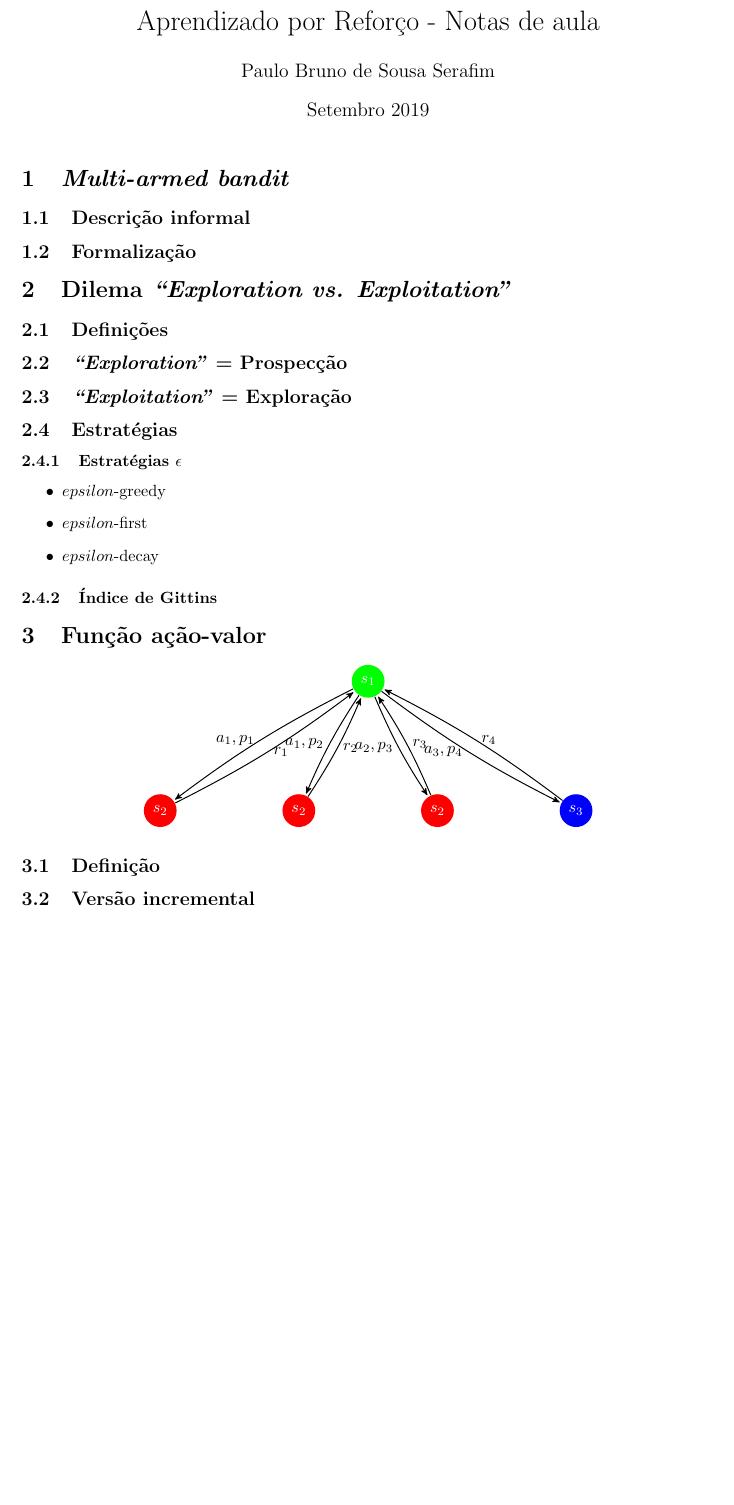
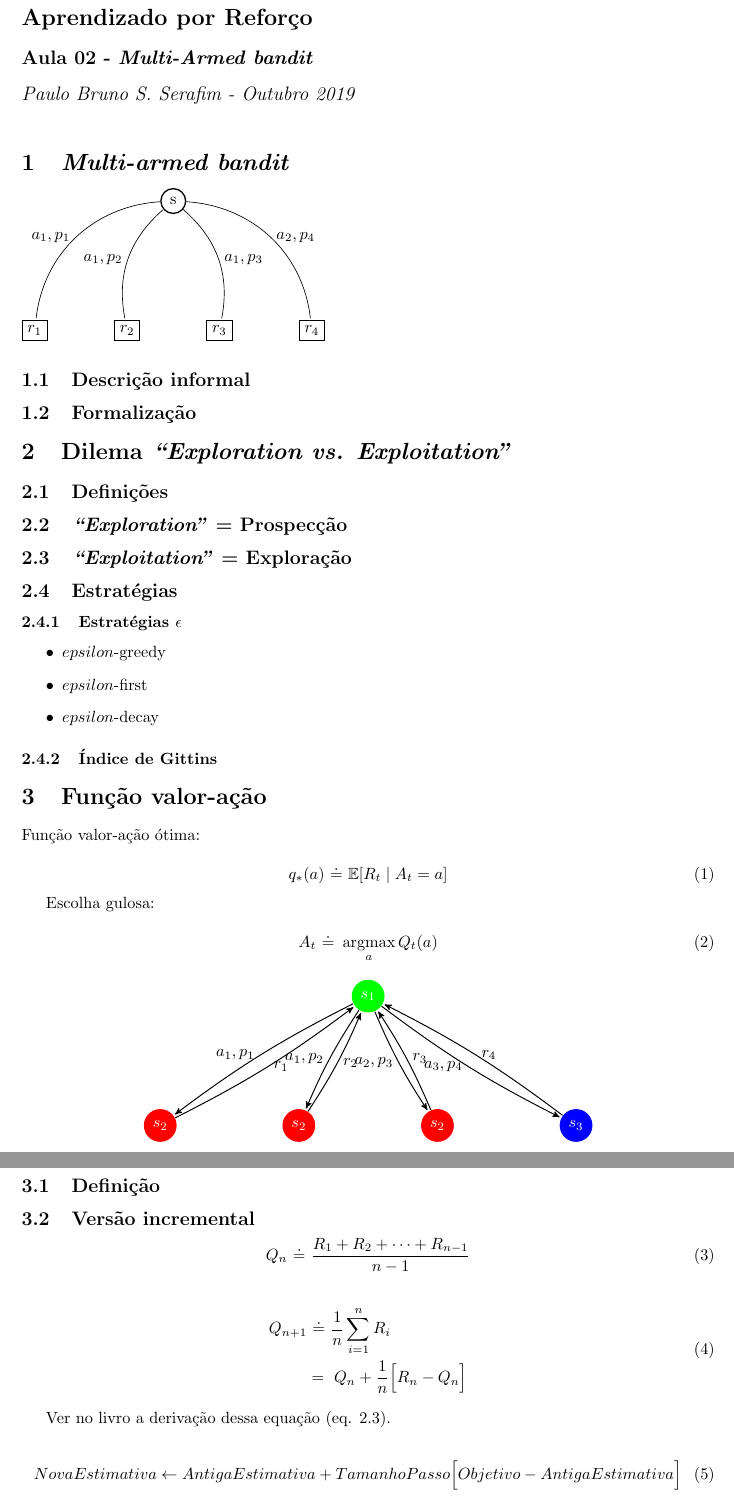
Before and after one commit to paulobruno/RLStudyNotes, a LaTeX document (02_Exemplo-simples.tex): part of the page before the commit and two parts of pages 1 and 2 of 2 after it, the two joined at a grey line, cut so that both start at the same text, the shorter picture padded with empty space. Compiled offline with pdfLaTeX.

Commit message:
Add multi-armed bandit equations

```diff
--- a/02_Exemplo-simples.tex
+++ b/02_Exemplo-simples.tex
@@ -11,6 +11,3 @@
 \usepackage{graphicx}
 \graphicspath{{figures/}}
 
-\title{Aprendizado por Reforço - Notas de aula}
-\author{Paulo Bruno de Sousa Serafim}
-\date{Setembro 2019}
@@ -16,0 +30 @@
+    \vskip 1.5em
@@ -17,9 +36,27 @@
+\date{Paulo Bruno S. Serafim - Outubro 2019}
 
 \begin{document}
 
 \maketitle
 
 \section{\textit{Multi-armed bandit}}
+
+    \begin{tikzpicture}[-,>=stealth',shorten >=1pt,auto,node distance=2.8cm]
+        \tikzstyle{state}=[fill=none, shape=circle, draw=black, thick, text=black]
+        \tikzstyle{hidden-state}=[fill=none, draw=black, text=black]
+
+        \node[state] (A) {s};
+        \node[hidden-state] (B) [below of=A, xshift=-3.0cm] {$r_1$};
+        \node[hidden-state] (C) [below of=A, xshift=-1.0cm] {$r_2$};
+        \node[hidden-state] (D) [below of=A, xshift=1.0cm] {$r_3$};
+        \node[hidden-state] (E) [below of=A, xshift=3.0cm] {$r_4$};
+
+        \path
+           (A) edge[bend right=40] node[left]  {$a_1, p_1$} (B)
+               edge[bend right]    node[left]  {$a_1, p_2$} (C)
+               edge[bend left]     node[right] {$a_1, p_3$} (D)
+               edge[bend left=40]  node[right] {$a_2, p_4$} (E);
+    \end{tikzpicture}
 
     \subsection{Descrição informal}
 
@@ -45,7 +82,19 @@
 
         \subsubsection{Índice de Gittins}
 
-\section{Função ação-valor}
+\section{Função valor-ação}
+
+    Função valor-ação ótima:
+
+    \begin{equation}
+        q_*(a) \ \dot{=} \ \mathbb{E}[R_t \mid A_t = a]
+    \end{equation}
+
+    Escolha gulosa:
+
+    \begin{equation}
+        A_t \ \dot{=} \ \argmax_a Q_t(a)
+    \end{equation}
 
     \begin{center}
     \begin{tikzpicture}[->,>=stealth',shorten >=1pt,auto,node distance=2.8cm, semithick]
@@ -75,3 +124,21 @@
 
     \subsection{Versão incremental}
 
+        \begin{equation}
+            Q_n \ \dot{=} \ \frac{R_1 + R_2 + \cdots + R_{n-1}}{n - 1}
+        \end{equation}
+
+        \begin{equation}
+        \begin{split}
+            Q_{n+1} & \ \dot{=} \ \frac{1}{n} \sum_{i=1}^{n} R_i \\
+            & = \ Q_n + \frac{1}{n} \Big[ R_n - Q_n \Big]
+        \end{split}
+        \end{equation}
+
+        Ver no livro a derivação dessa equação (eq. 2.3).
+
+        \begin{equation}
+            NovaEstimativa \leftarrow AntigaEstimativa + TamanhoPasso \Big[ Objetivo - AntigaEstimativa \Big]
+        \end{equation}
+
+        \begin{equation}
```
Also changed, not shown: 06_Diferencas_Temporais.tex (+1 -1 lines), 02_Exemplo-simples.tex (27 more changed lines).
